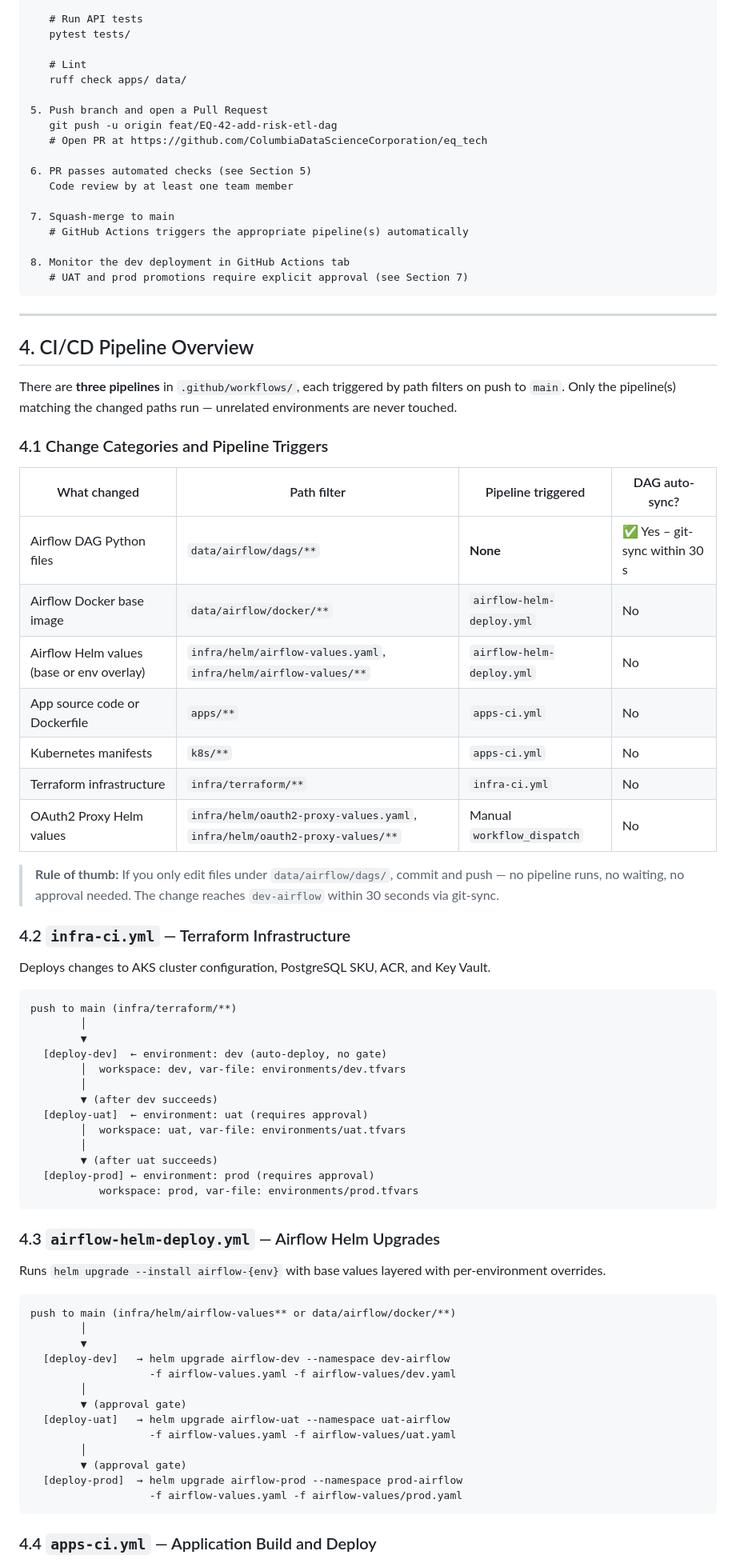
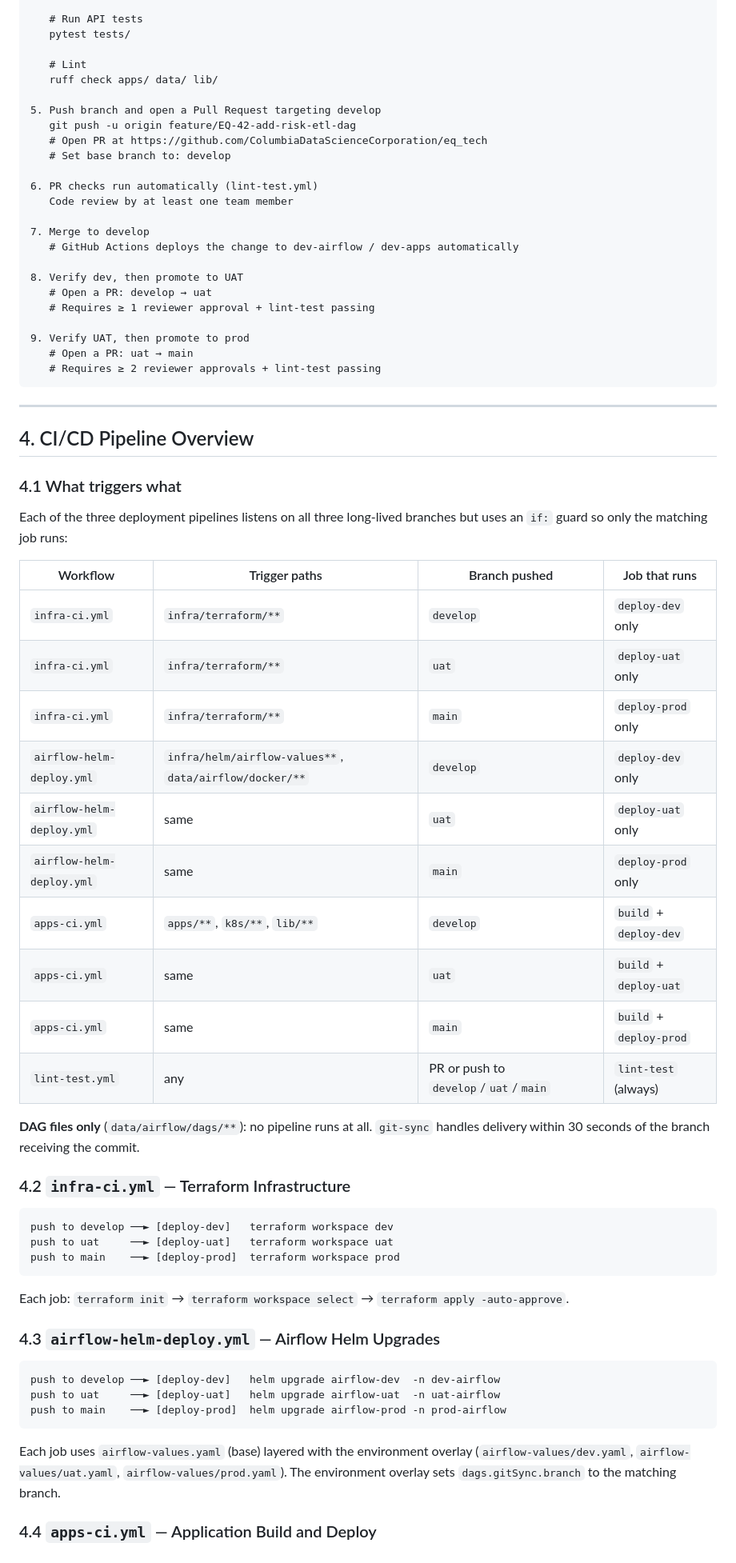
Before and after one commit to ColumbiaDataScienceCorporation/eq_tech, a Markdown page: docs/sdlc_cicd.md, the part around one of its changes. Shown at 80% size. Drawn GitHub-style.

Commit message:
docs: rewrite sdlc_cicd.md for branch-based SDLC

````diff
--- a/docs/sdlc_cicd.md
+++ b/docs/sdlc_cicd.md
@@ -66,81 +84,74 @@ Developer workstation / central dev server
    pytest tests/
 
    # Lint
-   ruff check apps/ data/
+   ruff check apps/ data/ lib/
 
-5. Push branch and open a Pull Request
-   git push -u origin feat/EQ-42-add-risk-etl-dag
+5. Push branch and open a Pull Request targeting develop
+   git push -u origin feature/EQ-42-add-risk-etl-dag
    # Open PR at https://github.com/ColumbiaDataScienceCorporation/eq_tech
+   # Set base branch to: develop
 
-6. PR passes automated checks (see Section 5)
+6. PR checks run automatically (lint-test.yml)
    Code review by at least one team member
 
-7. Squash-merge to main
-   # GitHub Actions triggers the appropriate pipeline(s) automatically
+7. Merge to develop
+   # GitHub Actions deploys the change to dev-airflow / dev-apps automatically
 
-8. Monitor the dev deployment in GitHub Actions tab
-   # UAT and prod promotions require explicit approval (see Section 7)
+8. Verify dev, then promote to UAT
+   # Open a PR: develop → uat
+   # Requires ≥ 1 reviewer approval + lint-test passing
+
+9. Verify UAT, then promote to prod
+   # Open a PR: uat → main
+   # Requires ≥ 2 reviewer approvals + lint-test passing
 ```
 
 ---
 
 ## 4. CI/CD Pipeline Overview
 
-There are **three pipelines** in `.github/workflows/`, each triggered by path filters on push to `main`. Only the pipeline(s) matching the changed paths run — unrelated environments are never touched.
+### 4.1 What triggers what
 
-### 4.1 Change Categories and Pipeline Triggers
+Each of the three deployment pipelines listens on all three long-lived branches but uses
+an `if:` guard so only the matching job runs:
 
-| What changed | Path filter | Pipeline triggered | DAG auto-sync? |
+| Workflow | Trigger paths | Branch pushed | Job that runs |
 |---|---|---|---|
-| Airflow DAG Python files | `data/airflow/dags/**` | **None** | ✅ Yes – git-sync within 30 s |
-| Airflow Docker base image | `data/airflow/docker/**` | `airflow-helm-deploy.yml` | No |
-| Airflow Helm values (base or env overlay) | `infra/helm/airflow-values.yaml`, `infra/helm/airflow-values/**` | `airflow-helm-deploy.yml` | No |
-| App source code or Dockerfile | `apps/**` | `apps-ci.yml` | No |
-| Kubernetes manifests | `k8s/**` | `apps-ci.yml` | No |
-| Terraform infrastructure | `infra/terraform/**` | `infra-ci.yml` | No |
-| OAuth2 Proxy Helm values | `infra/helm/oauth2-proxy-values.yaml`, `infra/helm/oauth2-proxy-values/**` | Manual `workflow_dispatch` | No |
+| `infra-ci.yml` | `infra/terraform/**` | `develop` | `deploy-dev` only |
+| `infra-ci.yml` | `infra/terraform/**` | `uat` | `deploy-uat` only |
+| `infra-ci.yml` | `infra/terraform/**` | `main` | `deploy-prod` only |
+| `airflow-helm-deploy.yml` | `infra/helm/airflow-values**`, `data/airflow/docker/**` | `develop` | `deploy-dev` only |
+| `airflow-helm-deploy.yml` | same | `uat` | `deploy-uat` only |
+| `airflow-helm-deploy.yml` | same | `main` | `deploy-prod` only |
+| `apps-ci.yml` | `apps/**`, `k8s/**`, `lib/**` | `develop` | `build` + `deploy-dev` |
+| `apps-ci.yml` | same | `uat` | `build` + `deploy-uat` |
+| `apps-ci.yml` | same | `main` | `build` + `deploy-prod` |
+| `lint-test.yml` | any | PR or push to `develop`/`uat`/`main` | `lint-test` (always) |
 
-> **Rule of thumb:** If you only edit files under `data/airflow/dags/`, commit and push — no pipeline runs, no waiting, no approval needed. The change reaches `dev-airflow` within 30 seconds via git-sync.
+**DAG files only** (`data/airflow/dags/**`): no pipeline runs at all. `git-sync` handles
+delivery within 30 seconds of the branch receiving the commit.
 
 ### 4.2 `infra-ci.yml` — Terraform Infrastructure
 
-Deploys changes to AKS cluster configuration, PostgreSQL SKU, ACR, and Key Vault.
+```
+push to develop ──► [deploy-dev]   terraform workspace dev
+push to uat     ──► [deploy-uat]   terraform workspace uat
+push to main    ──► [deploy-prod]  terraform workspace prod
+```
 
-```
-push to main (infra/terraform/**)
-        │
-        ▼
-  [deploy-dev]  ← environment: dev (auto-deploy, no gate)
-        │  workspace: dev, var-file: environments/dev.tfvars
-        │
-        ▼ (after dev succeeds)
-  [deploy-uat]  ← environment: uat (requires approval)
-        │  workspace: uat, var-file: environments/uat.tfvars
-        │
-        ▼ (after uat succeeds)
-  [deploy-prod] ← environment: prod (requires approval)
-           workspace: prod, var-file: environments/prod.tfvars
-```
+Each job: `terraform init` → `terraform workspace select` → `terraform apply -auto-approve`.
 
 ### 4.3 `airflow-helm-deploy.yml` — Airflow Helm Upgrades
 
-Runs `helm upgrade --install airflow-{env}` with base values layered with per-environment overrides.
+```
+push to develop ──► [deploy-dev]   helm upgrade airflow-dev  -n dev-airflow
+push to uat     ──► [deploy-uat]   helm upgrade airflow-uat  -n uat-airflow
+push to main    ──► [deploy-prod]  helm upgrade airflow-prod -n prod-airflow
+```
 
-```
-push to main (infra/helm/airflow-values** or data/airflow/docker/**)
-        │
-        ▼
-  [deploy-dev]   → helm upgrade airflow-dev --namespace dev-airflow
-                   -f airflow-values.yaml -f airflow-values/dev.yaml
-        │
-        ▼ (approval gate)
-  [deploy-uat]   → helm upgrade airflow-uat --namespace uat-airflow
-                   -f airflow-values.yaml -f airflow-values/uat.yaml
-        │
-        ▼ (approval gate)
-  [deploy-prod]  → helm upgrade airflow-prod --namespace prod-airflow
-                   -f airflow-values.yaml -f airflow-values/prod.yaml
-```
+Each job uses `airflow-values.yaml` (base) layered with the environment overlay
+(`airflow-values/dev.yaml`, `airflow-values/uat.yaml`, `airflow-values/prod.yaml`).
+The environment overlay sets `dags.gitSync.branch` to the matching branch.
 
 ### 4.4 `apps-ci.yml` — Application Build and Deploy
 
````
Also changed, not shown: other parts of docs/sdlc_cicd.md (+161 -200 lines).
